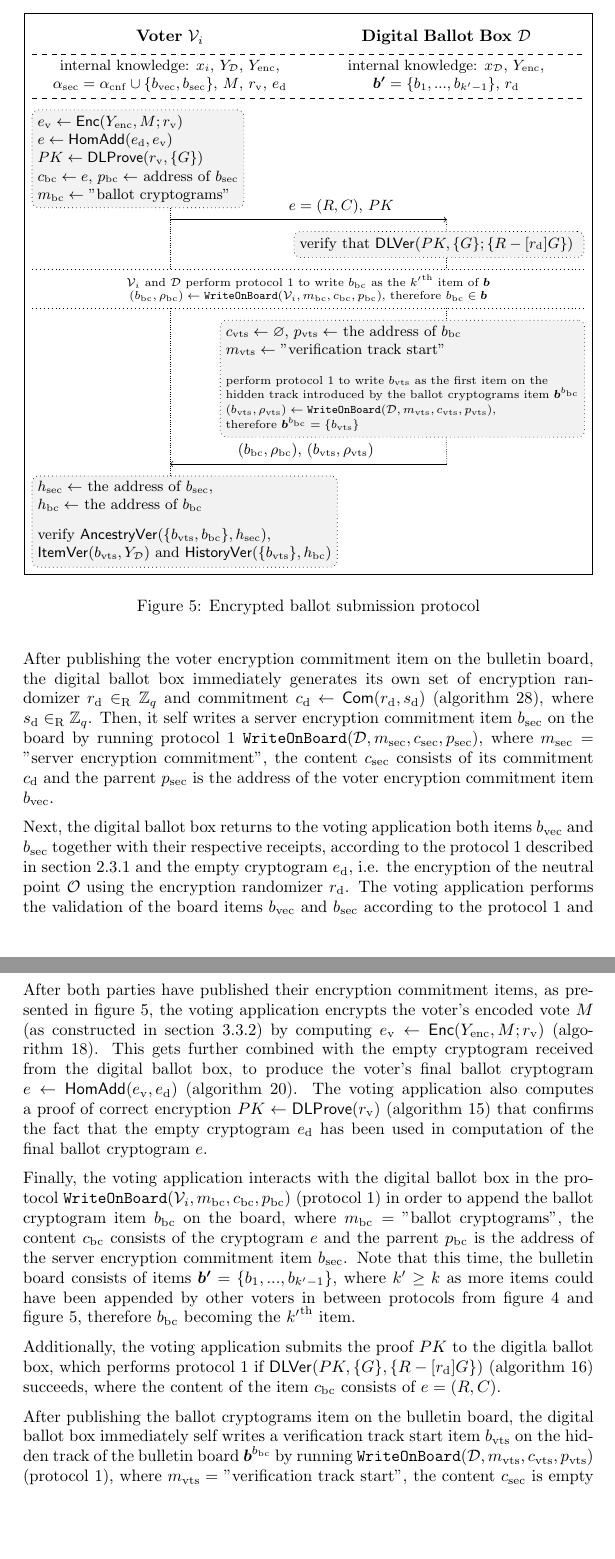
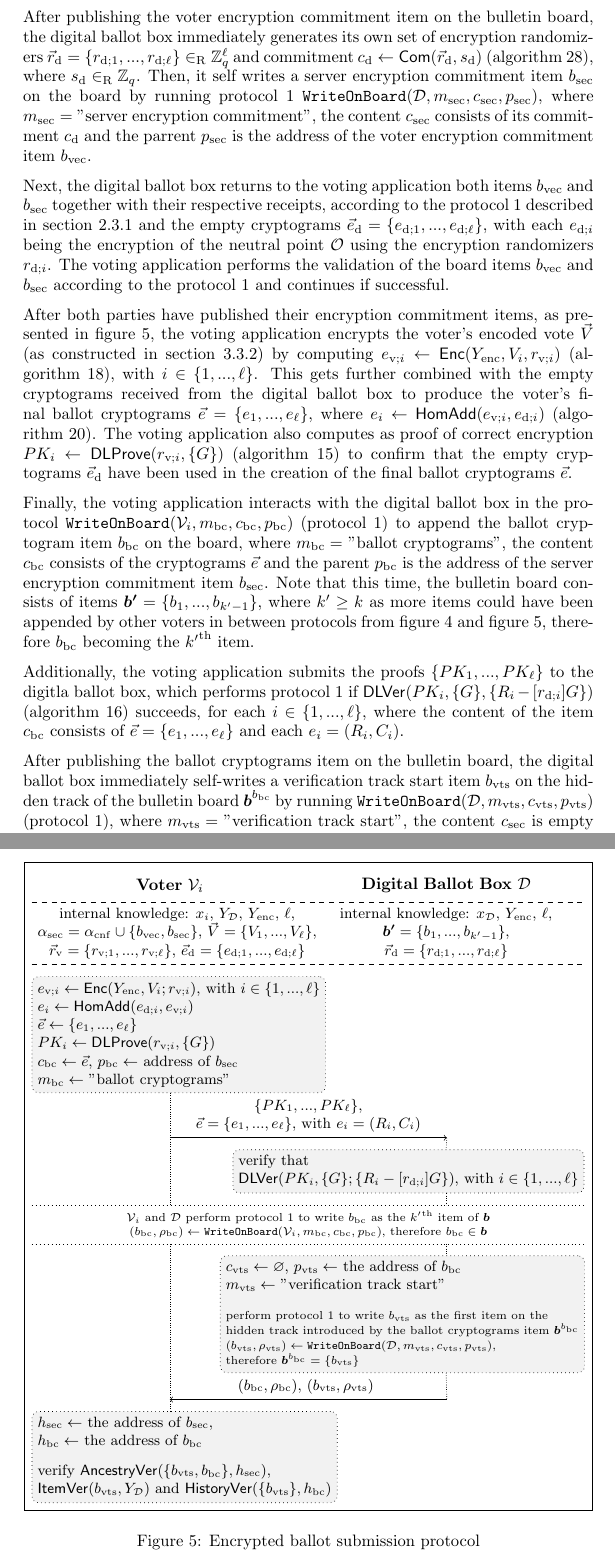
Before and after one commit to aion-dk/crypto-protocol-documentation, a LaTeX document (main.tex, which reads Chapters/3.3 Election phase.tex): two parts of pages 32 and 33 of 98 before the commit and two parts of pages 32 and 34 of 99 after it, joined at a grey line, cut so that both start at the same text, the shorter picture padded with empty space. Compiled offline with pdfLaTeX.

Commit message:
generate multiple empty cryptograms

```diff
--- a/Chapters/3.3 Election phase.tex
+++ b/Chapters/3.3 Election phase.tex
@@ -310,6 +311,12 @@ During the vote cryptogram generation process, the voting application collaborat
     \label{fig: encryption commitments submission protocol}
 \end{figure}
 
+The generation process begins with the voting application generating its encryption randomizers $\vec{r}_\mathrm{v} = \{ r_{\mathrm{v}; 1}, ..., r_{\mathrm{v}; \ell} \} \in_\mathrm{R} \mathbb{Z}^\ell_q$ and computing a commitment to them $c_\mathrm{v} \gets \mathsf{Com}(\vec{r}_\mathrm{v}, s_\mathrm{v})$ (\cref{alg: com}), where $s_\mathrm{v} \in_\mathrm{R} \mathbb{Z}_q$. Then, the voting application interacts with the digital ballot box in the protocol \ref{pro: write on board} $\mathtt{WriteOnBoard}(\mathcal{V}_i, m_\mathrm{vec}, c_\mathrm{vec}, p_\mathrm{vec})$ to append the vote encryption commitment item $b_\mathrm{vec}$ on the board, where $m_\mathrm{vec} =$ "voter encryption commitment", the content $c_\mathrm{vec}$ consists of the commitment $c_\mathrm{v}$ and the parent $p_\mathrm{vec}$ is the address of the voter session item as received in \cref{sec: voter authorization procedure}. Note that before appending the new item, the bulletin board consists of items $\boldsymbol{b} = \{ b_1, ..., b_{k-1} \}$, therefore $b_\mathrm{vec}$ becoming the $k^\mathrm{th}$ item.
+
+After publishing the voter encryption commitment item on the bulletin board, the digital ballot box immediately generates its own set of encryption randomizers $\vec{r}_\mathrm{d} = \{ r_{\mathrm{d}; 1}, ..., r_{\mathrm{d}; \ell} \} \in_\mathrm{R} \mathbb{Z}^\ell_q$ and commitment $c_\mathrm{d} \gets \mathsf{Com}(\vec{r}_\mathrm{d}, s_\mathrm{d})$ (\cref{alg: com}), where $s_\mathrm{d} \in_\mathrm{R} \mathbb{Z}_q$. Then, it self writes a server encryption commitment item $b_\mathrm{sec}$ on the board by running protocol \ref{pro: write on board} $\mathtt{WriteOnBoard}(\mathcal{D}, m_\mathrm{sec}, c_\mathrm{sec}, p_\mathrm{sec})$, where $m_\mathrm{sec} =$ "server encryption commitment", the content $c_\mathrm{sec}$ consists of its commitment $c_\mathrm{d}$ and the parrent $p_\mathrm{sec}$ is the address of the voter encryption commitment item $b_\mathrm{vec}$.
+
+Next, the digital ballot box returns to the voting application both items $b_\mathrm{vec}$ and $b_\mathrm{sec}$ together with their respective receipts, according to the protocol \ref{pro: write on board} described in \cref{sec: writing on the bulletin board} and the empty cryptograms $\vec{e}_\mathrm{d} = \{ e_{\mathrm{d}; 1}, ..., e_{\mathrm{d}; \ell} \}$, with each $e_{\mathrm{d}; i}$ being the encryption of the neutral point $\mathcal{O}$ using the encryption randomizers $r_{\mathrm{d}; i}$. The voting application performs the validation of the board items $b_\mathrm{vec}$ and $b_\mathrm{sec}$ according to the protocol \ref{pro: write on board} and continues if successful.
+
 \begin{figure}[ht]
     \centering
     \begin{tikzpicture}[framed,
@@ -324,28 +331,33 @@ During the vote cryptogram generation process, the voting application collaborat
             \textbf{Digital Ballot Box $\mathcal{D}$}};
 
         % internal knowledge
-        \node[ik] at (v.south) (v_ik) {
-            internal knowledge: $x_i$, $Y_\mathcal{D}$, $Y_\mathrm{enc}$, \\
-            $\alpha_\mathrm{sec} = \alpha_\mathrm{cnf} \cup \{ b_\mathrm{vec}, b_\mathrm{sec} \}$, $M$, $r_\mathrm{v}$, $e_\mathrm{d}$
+        \node[ik, keep_left] at (v.south west) (v_ik) {
+            internal knowledge: $x_i$, $Y_\mathcal{D}$, $Y_\mathrm{enc}$, $\ell$, \\
+            $\alpha_\mathrm{sec} = \alpha_\mathrm{cnf} \cup \{ b_\mathrm{vec}, b_\mathrm{sec} \}$, $\vec{V} = \{ V_1, ..., V_\ell \}$, \\
+            $\vec{r}_\mathrm{v} = \{ r_{\mathrm{v}; 1}, ..., r_{\mathrm{v}; \ell} \}$, $\vec{e}_\mathrm{d} = \{ e_{\mathrm{d}; 1}, ..., e_{\mathrm{d}; \ell} \}$
             };
         \node[ik] at (dbb.south) (dbb_ik) {
-            internal knowledge: $x_\mathcal{D}$, $Y_\mathrm{enc}$, \\
-            $\boldsymbol{b'} = \{ b_1, ..., b_{k'-1} \}$, $r_\mathrm{d}$
+            internal knowledge: $x_\mathcal{D}$, $Y_\mathrm{enc}$, $\ell$, \\
+            $\boldsymbol{b'} = \{ b_1, ..., b_{k'-1} \}$, \\
+            $\vec{r}_\mathrm{d} = \{ r_{\mathrm{d}; 1}, ..., r_{\mathrm{d}; \ell} \}$
             };
 
         %All content
         \node[block, spaced, keep_left] at (v_ik.south -| v.west) (v_1) {
-            $e_\mathrm{v} \gets \mathsf{Enc}(Y_\mathrm{enc}, M; r_\mathrm{v})$ \\
-            $e \gets \mathsf{HomAdd}(e_\mathrm{d}, e_\mathrm{v})$ \\
-            $PK \gets \mathsf{DLProve}(r_\mathrm{v}, \{ G \})$ \\
-            $c_\mathrm{bc} \gets e$, $p_\mathrm{bc} \gets$ address of $b_\mathrm{sec}$ \\
+            $e_{\mathrm{v}; i} \gets \mathsf{Enc}(Y_\mathrm{enc}, V_i; r_{\mathrm{v}; i})$, with $i \in \{ 1, ..., \ell \}$ \\
+            $e_i \gets \mathsf{HomAdd}(e_{\mathrm{d}; i}, e_{\mathrm{v}; i})$ \\
+            $\vec{e} \gets \{ e_1, ..., e_\ell \}$ \\
+            $PK_i \gets \mathsf{DLProve}(r_{\mathrm{v}; i}, \{ G \})$ \\
+            $c_\mathrm{bc} \gets \vec{e}$, $p_\mathrm{bc} \gets$ address of $b_\mathrm{sec}$ \\
             $m_\mathrm{bc} \gets$ "ballot cryptograms"
             };
-        \node[arrow, towards_right, immediate, between={v.center}{dbb.center}] at (v_1.south -| v.center) (a_1) {
-            \hspace{40pt} $e = (R, C)$, $PK$
+        \node[arrow, towards_right, between={v.center}{dbb.center}] at (v_1.south -| v.center) (a_1) {
+            $\{ PK_1, ..., PK_\ell \}$, \\
+            $\vec{e} = \{ e_1, ..., e_\ell \}$, with $e_i = (R_i, C_i)$
             };
         \node[block, keep_right, spaced] at (a_1.south -| dbb.east) (dbb_1) {
-            verify that $\mathsf{DLVer}(PK, \{ G \}; \{ R - [r_\mathrm{d}]G \})$
+            verify that \\
+            $\mathsf{DLVer}(PK_i, \{ G \}; \{ R_i - [r_{\mathrm{d}; i}]G \})$, with $i \in \{ 1, ..., \ell \}$
             };
         \node[banner, keep_left, spaced, between={v.west}{dbb.east}] at (dbb_1.south -| v.west) (b_1) {
             $\mathcal{V}_i$ and $\mathcal{D}$ perform protocol \ref{pro: write on board} to write $b_\mathrm{bc}$ as the ${k'}^\mathrm{th}$ item of $\boldsymbol{b}$ \\
@@ -371,7 +383,7 @@ During the vote cryptogram generation process, the voting application collaborat
 
         % Arrows and lines
         \draw[dashed] (v.south west)--(dbb.south east);
-        \draw[dashed] (dbb_ik.south -| v.west)--(dbb_ik.south -| dbb.east);
+        \draw[dashed] (v_ik.south -| v.west)--(v_ik.south -| dbb.east);
 
         \draw[dotted] (b_1.north west)--(b_1.north east);
         \draw[dotted] (b_1.south west)--(b_1.south east);
@@ -389,16 +401,13 @@ During the vote cryptogram generation process, the voting application collaborat
     \label{fig: encrypted ballot submission protocol}
 \end{figure}
 
-The generation process begins by the voting application generating its encryption randomizer $r_\mathrm{v} \in_\mathrm{R} \mathbb{Z}_q$ and computing a commitment to it $c_\mathrm{v} \gets \mathsf{Com}(r_\mathrm{v}, s_\mathrm{v})$ (\cref{alg: com}), where $s_\mathrm{v} \in_\mathrm{R} \mathbb{Z}_q$. Then, the voting application interacts with the digital ballot box in the protocol \ref{pro: write on board} $\mathtt{WriteOnBoard}(\mathcal{V}_i, m_\mathrm{vec}, c_\mathrm{vec}, p_\mathrm{vec})$ in order to append the vote encryption commitment item $b_\mathrm{vec}$ on the board, where $m_\mathrm{vec} =$ "voter encryption commitment", the content $c_\mathrm{vec}$ consists of the commitment $c_\mathrm{v}$ and the parent $p_\mathrm{vec}$ is the address of the voter session item as received in \cref{sec: voter authorization procedure}. Note that before appending the new item, the bulletin board consists of items $\boldsymbol{b} = \{ b_1, ..., b_{k-1} \}$, therefore $b_\mathrm{vec}$ becoming the $k^\mathrm{th}$ item.
+After both parties have published their encryption commitment items, as presented in \cref{fig: encrypted ballot submission protocol}, the voting application encrypts the voter's encoded vote $\vec{V}$ (as constructed in \cref{sec: mapping vote options on the elliptic curve}) by computing $e_{\mathrm{v}; i} \gets \mathsf{Enc}(Y_\mathrm{enc}, V_i, r_{\mathrm{v}; i})$ (\cref{alg: enc}), with $i \in \{ 1, ..., \ell \}$. This gets further combined with the empty cryptograms received from the digital ballot box to produce the voter's final ballot cryptograms $\vec{e} = \{ e_1, ..., e_\ell \}$, where $e_i \gets \mathsf{HomAdd}(e_{\mathrm{v}; i}, e_{\mathrm{d}; i})$ (\cref{alg: hom add}). The voting application also computes as proof of correct encryption $PK_i \gets \mathsf{DLProve}(r_{\mathrm{v}; i}, \{ G \})$ (\cref{alg: dl prove}) to confirm that the empty cryptograms $\vec{e}_\mathrm{d}$ have been used in the creation of the final ballot cryptograms $\vec{e}$.
 
-After publishing the voter encryption commitment item on the bulletin board, the digital ballot box immediately generates its own set of encryption randomizer $r_\mathrm{d} \in_\mathrm{R} \mathbb{Z}_q$ and commitment $c_\mathrm{d} \gets \mathsf{Com}(r_\mathrm{d}, s_\mathrm{d})$ (\cref{alg: com}), where $s_\mathrm{d} \in_\mathrm{R} \mathbb{Z}_q$. Then, it self writes a server encryption commitment item $b_\mathrm{sec}$ on the board by running protocol \ref{pro: write on board} $\mathtt{WriteOnBoard}(\mathcal{D}, m_\mathrm{sec}, c_\mathrm{sec}, p_\mathrm{sec})$, where $m_\mathrm{sec} =$ "server encryption commitment", the content $c_\mathrm{sec}$ consists of its commitment $c_\mathrm{d}$ and the parrent $p_\mathrm{sec}$ is the address of the voter encryption commitment item $b_\mathrm{vec}$.
+Finally, the voting application interacts with the digital ballot box in the protocol $\mathtt{WriteOnBoard}(\mathcal{V}_i, m_\mathrm{bc}, c_\mathrm{bc}, p_\mathrm{bc})$ (protocol \ref{pro: write on board}) to append the ballot cryptogram item $b_\mathrm{bc}$ on the board, where $m_\mathrm{bc} =$ "ballot cryptograms", the content $c_\mathrm{bc}$ consists of the cryptograms $\vec{e}$ and the parent $p_\mathrm{bc}$ is the address of the server encryption commitment item $b_\mathrm{sec}$. Note that this time, the bulletin board consists of items $\boldsymbol{b'} = \{ b_1, ..., b_{k'-1} \}$, where $k' \geq k$ as more items could have been appended by other voters in between protocols from \cref{fig: encryption commitments submission protocol} and \cref{fig: encrypted ballot submission protocol}, therefore $b_\mathrm{bc}$ becoming the ${k'}^\mathrm{th}$ item.
 
-Next, the digital ballot box returns to the voting application both items $b_\mathrm{vec}$ and $b_\mathrm{sec}$ together with their respective receipts, according to the protocol \ref{pro: write on board} described in \cref{sec: writing on the bulletin board} and the empty cryptogram $e_\mathrm{d}$, i.e. the encryption of the neutral point $\mathcal{O}$ using the encryption randomizer $r_\mathrm{d}$. The voting application performs the validation of the board items $b_\mathrm{vec}$ and $b_\mathrm{sec}$ according to the protocol \ref{pro: write on board} and continues if successful.
+Additionally, the voting application submits the proofs $\{ PK_1, ..., PK_\ell \}$ to the digitla ballot box, which performs protocol \ref{pro: write on board} if $\mathsf{DLVer}(PK_i, \{ G \}, \{ R_i - [r_{\mathrm{d}; i}]G \})$ (\cref{alg: dl ver}) succeeds, for each $i \in \{ 1, ..., \ell \}$, where the content of the item  $c_\mathrm{bc}$ consists of $\vec{e} = \{ e_1, ..., e_\ell \}$ and each $ e_i = (R_i, C_i)$.
 
-After both parties have published their encryption commitment items, as presented in \cref{fig: encrypted ballot submission protocol}, the voting application encrypts the voter's encoded vote $M$ (as constructed in \cref{sec: mapping vote options on the elliptic curve}) by computing $e_\mathrm{v} \gets \mathsf{Enc}(Y_\mathrm{enc}, M; r_\mathrm{v})$ (\cref{alg: enc}). This gets further combined with the empty cryptogram received from the digital ballot box, to produce the voter's final ballot cryptogram $e \gets \mathsf{HomAdd}(e_\mathrm{v}, e_\mathrm{d})$ (\cref{alg: hom add}). The voting application also computes a proof of correct encryption $PK \gets \mathsf{DLProve}(r_\mathrm{v})$ (\cref{alg: dl prove}) that confirms the fact that the empty cryptogram $e_\mathrm{d}$ has been used in computation of the final ballot cryptogram $e$.
+After publishing the ballot cryptograms item on the bulletin board, the digital ballot box immediately self-writes a verification track start item $b_\mathrm{vts}$ on the hidden track of the bulletin board $\boldsymbol{b}^{b_\mathrm{bc}}$ by running $\mathtt{WriteOnBoard}(\mathcal{D}, m_\mathrm{vts}, c_\mathrm{vts}, p_\mathrm{vts})$ (protocol \ref{pro: write on board}), where $m_\mathrm{vts} =$ "verification track start", the content $c_\mathrm{sec}$ is empty and the parent $p_\mathrm{vts}$ is the address of the ballot cryptogram item $b_\mathrm{bc}$. Note that at this point, the hidden track contains $\boldsymbol{b}^{b_\mathrm{bc}} = \{ b_\mathrm{vts} \}$.
 
-Finally, the voting application interacts with the digital ballot box in the protocol $\mathtt{WriteOnBoard}(\mathcal{V}_i, m_\mathrm{bc}, c_\mathrm{bc}, p_\mathrm{bc})$ (protocol \ref{pro: write on board}) in order to append the ballot cryptogram item $b_\mathrm{bc}$ on the board, where $m_\mathrm{bc} =$ "ballot cryptograms", the content $c_\mathrm{bc}$ consists of the cryptogram $e$ and the parrent $p_\mathrm{bc}$ is the address of the server encryption commitment item $b_\mathrm{sec}$. Note that this time, the bulletin board consists of items $\boldsymbol{b'} = \{ b_1, ..., b_{k'-1} \}$, where $k' \geq k$ as more items could have been appended by other voters in between protocols from \cref{fig: encryption commitments submission protocol} and \cref{fig: encrypted ballot submission protocol}, therefore $b_\mathrm{bc}$ becoming the ${k'}^\mathrm{th}$ item.
+Next, the digital ballot box returns to the voting application both items $b_\mathrm{bc}$ and $b_\mathrm{vts}$ together with their respective receipts, according to the protocol \ref{pro: write on board}. The voting application validates the two board items according to the protocol \ref{pro: write on board}. In addition, it checks that the verification track start item is the only item on the hidden track by $\mathsf{HistoryVer}(\{ b_\mathrm{vts} \}, h_\mathrm{bc})$ (\cref{alg: history ver}), where $h_\mathrm{bc}$ is the address of the ballot cryptograms item.
 
-Additionally, the voting application submits the proof $PK$ to the digitla ballot box, which performs protocol \ref{pro: write on board} if $\mathsf{DLVer}(PK, \{ G \}, \{ R - [r_\mathrm{d}]G \})$ (\cref{alg: dl ver}) succeeds, where the content of the item  $c_\mathrm{bc}$ consists of $e = (R, C)$.
-
-After publishing the ballot cryptograms item on the bulletin board, the digital ballot box immediately self writes a verification track start item $b_\mathrm{vts}$ on the hidden track of the bulletin board $\boldsymbol{b}^{b_\mathrm{bc}}$ by running $\mathtt{WriteOnBoard}(\mathcal{D}, m_\mathrm{vts}, c_\mathrm{vts}, p_\mathrm{vts})$ (protocol \ref{pro: write on board}), where $m_\mathrm{vts} =$ "verification track start", the content $c_\mathrm{sec}$ is empty and the parent $p_\mathrm{vts}$ is the address of the ballot cryptogram item $b_\mathrm{bc}$. Note that at this point, the hidden track contains $\boldsymbol{b}^{b_\mathrm{bc}} = \{ b_\mathrm{vts} \}$.
```
Also changed, not shown: Chapters/3.3 Election phase.tex (25 more changed lines).
